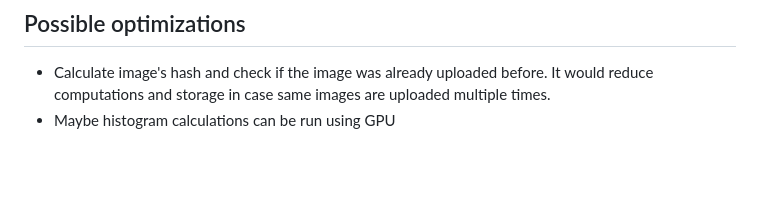
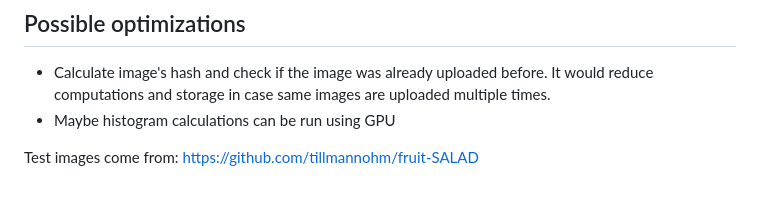
Before and after one commit to stan7123/similarities, a Markdown page: README.md, the part around the change. GitHub-like rendering; blank space fills up the shorter version.

```diff
--- a/README.md
+++ b/README.md
@@ -110,3 +110,7 @@ docker compose run backend pytest
 ## Possible optimizations
 - Calculate image's hash and check if the image was already uploaded before. It would reduce computations and storage in case same images are uploaded multiple times.
 - Maybe histogram calculations can be run using GPU
+
+
+
+Test images come from: https://github.com/tillmannohm/fruit-SALAD
```
